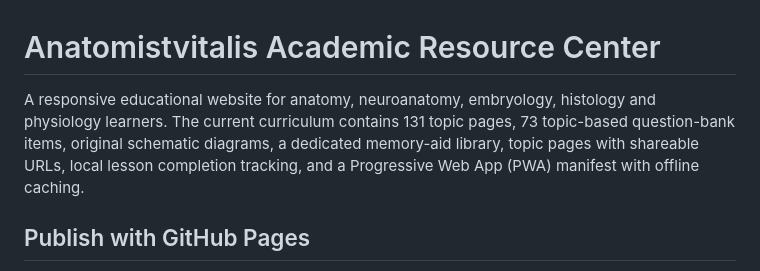
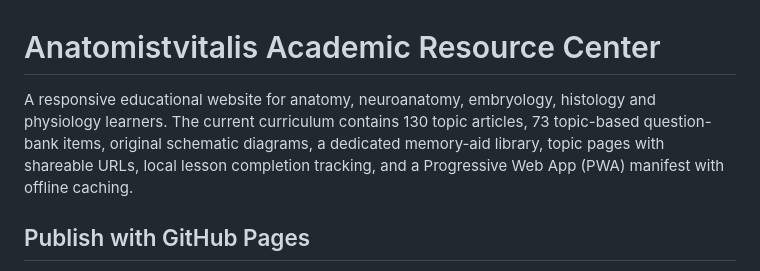
Before and after one commit to Olaraphael/Anatomistvitalis_Academic_Resource_center, a Markdown page: README.md, the part around the change. Drawn GitHub-style.

Commit message:
Correct topic article count excluding topic index

```diff
--- a/README.md
+++ b/README.md
@@ -1,6 +1,6 @@
 # Anatomistvitalis Academic Resource Center
 
-A responsive educational website for anatomy, neuroanatomy, embryology, histology and physiology learners. The current curriculum contains 131 topic pages, 73 topic-based question-bank items, original schematic diagrams, a dedicated memory-aid library, topic pages with shareable URLs, local lesson completion tracking, and a Progressive Web App (PWA) manifest with offline caching.
+A responsive educational website for anatomy, neuroanatomy, embryology, histology and physiology learners. The current curriculum contains 130 topic articles, 73 topic-based question-bank items, original schematic diagrams, a dedicated memory-aid library, topic pages with shareable URLs, local lesson completion tracking, and a Progressive Web App (PWA) manifest with offline caching.
 
 ## Publish with GitHub Pages
 
```
